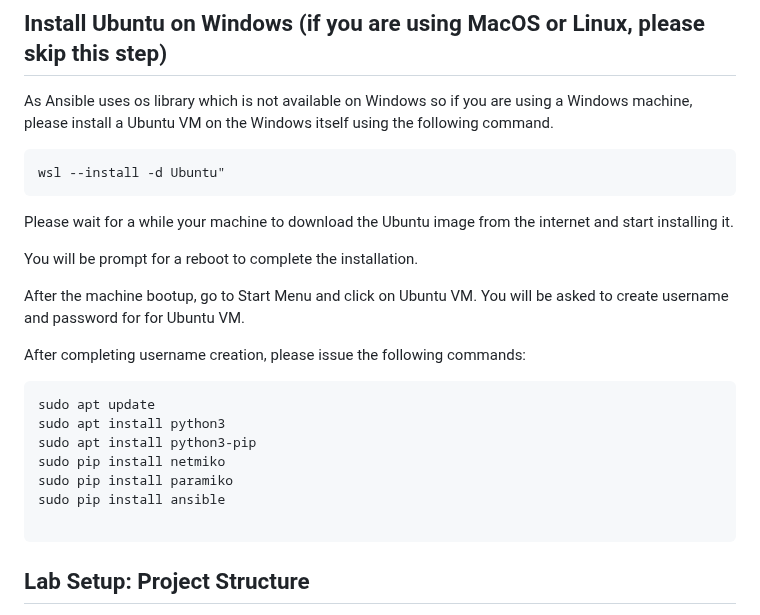
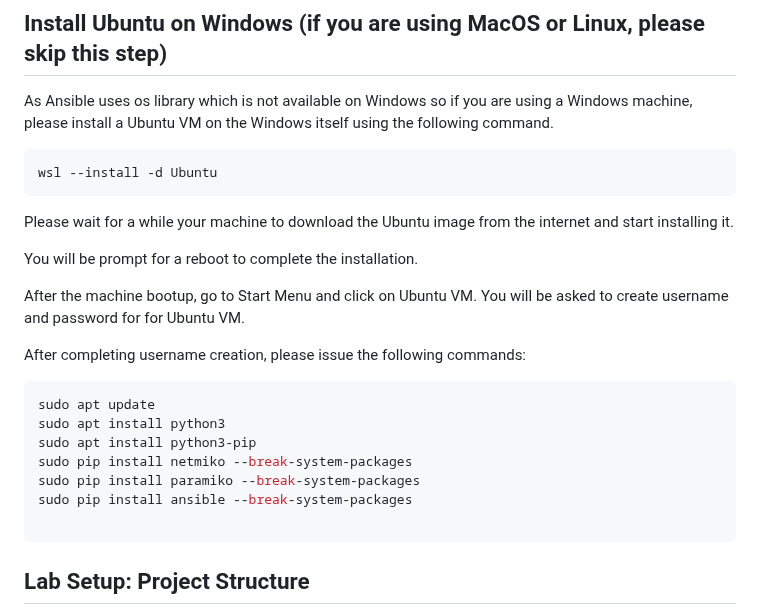
Before and after one commit to tanthanh85/network-automation-course, a Markdown page: modules/07_ansible/lab7.md, the part around the change. Drawn GitHub-style.

Commit message:
fixed lab 7

````diff
--- a/modules/07_ansible/lab7.md
+++ b/modules/07_ansible/lab7.md
@@ -31,7 +31,7 @@ Let's automate with Ansible!
 ## Install Ubuntu on Windows (if you are using MacOS or Linux, please skip this step)
 As Ansible uses os library which is not available on Windows so if you are using a Windows machine, please install a Ubuntu VM on the Windows itself using the following command.
 ```bash
-wsl --install -d Ubuntu"
+wsl --install -d Ubuntu
 ```
 Please wait for a while your machine to download the Ubuntu image from the internet and start installing it.
 
@@ -44,9 +44,9 @@ After completing username creation, please issue the following commands:
 sudo apt update
 sudo apt install python3
 sudo apt install python3-pip
-sudo pip install netmiko
-sudo pip install paramiko
-sudo pip install ansible
+sudo pip install netmiko --break-system-packages
+sudo pip install paramiko --break-system-packages
+sudo pip install ansible --break-system-packages
 
 ```
 
````
